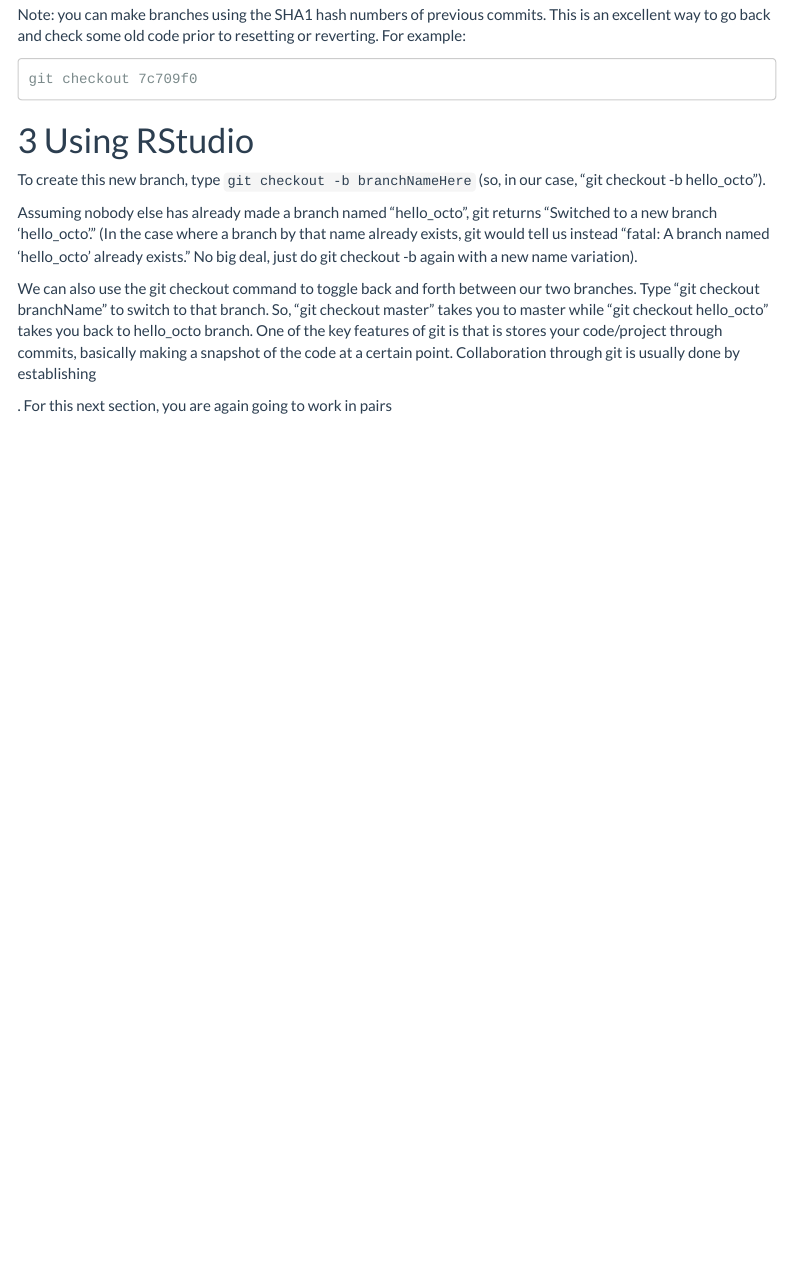
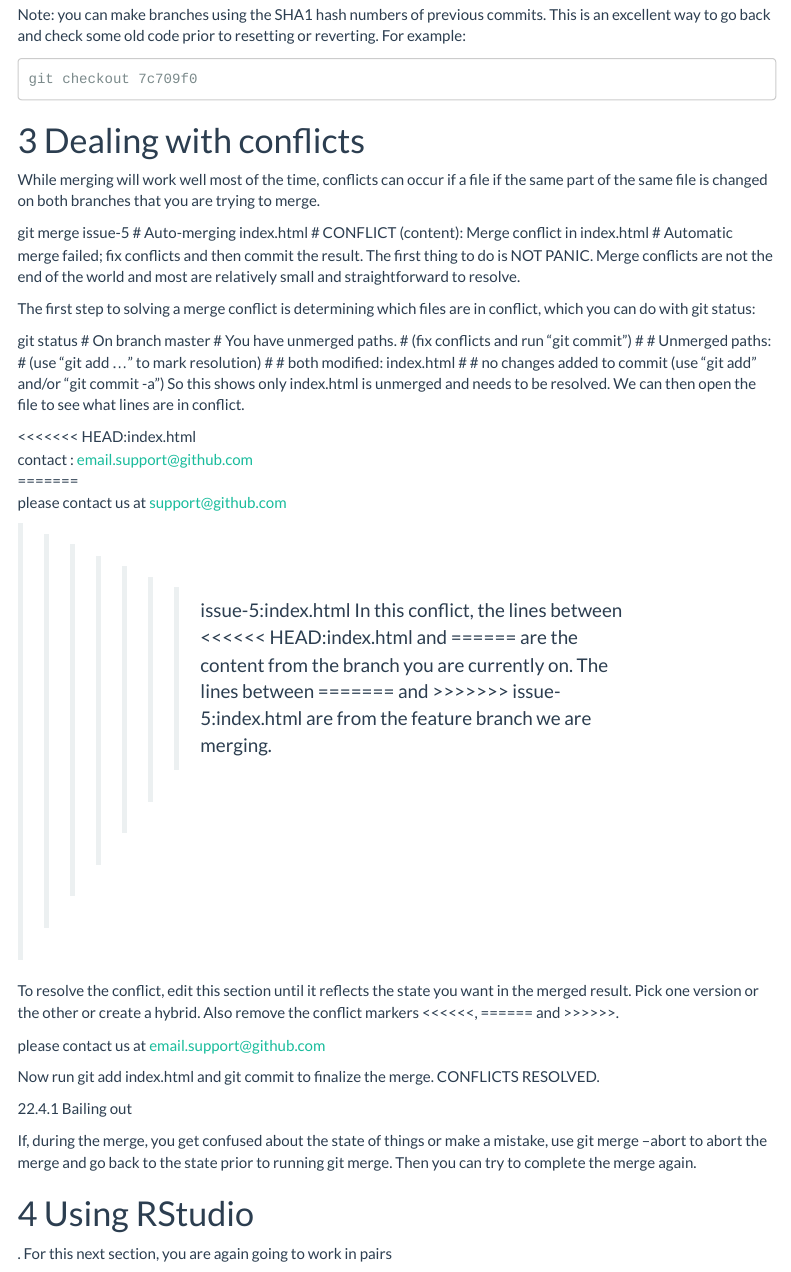
Before and after one commit to simonbrewer/grumpyoldgit, an R Markdown document (usingGitAndRPart3.Rmd): the page in a window 1100 px wide, from 3360 px down. Rendered offline with R 4.5, knitr and Pandoc, with nearby package versions; some code elsewhere in the file could not run offline; menus at the side of the page are left out.

Commit message:
Added some text on conflicts from happy git. Will need to be verified

````diff
--- a/usingGitAndRPart3.Rmd
+++ b/usingGitAndRPart3.Rmd
@@ -184,20 +184,53 @@ Note: you can make branches using the SHA1 hash numbers of previous commits. Thi
 git checkout 7c709f0
 ```
 
-# Using RStudio
+# Dealing with conflicts
+
+While merging will work well most of the time, conflicts can occur if a file if the same part of the same file is changed on both branches that you are trying to merge.
+
+git merge issue-5
+# Auto-merging index.html
+# CONFLICT (content): Merge conflict in index.html
+# Automatic merge failed; fix conflicts and then commit the result.
+The first thing to do is NOT PANIC. Merge conflicts are not the end of the world and most are relatively small and straightforward to resolve.
+
+The first step to solving a merge conflict is determining which files are in conflict, which you can do with git status:
+
+git status
+# On branch master
+# You have unmerged paths.
+#   (fix conflicts and run "git commit")
+#
+# Unmerged paths:
+#   (use "git add <file>..." to mark resolution)
+#
+#     both modified:      index.html
+#
+# no changes added to commit (use "git add" and/or "git commit -a")
+So this shows only index.html is unmerged and needs to be resolved. We can then open the file to see what lines are in conflict.
+
+<<<<<<< HEAD:index.html
+<div id="footer">contact : email.support@github.com</div>
+=======
+<div id="footer">
+ please contact us at support@github.com
+</div>
+>>>>>>> issue-5:index.html
+In this conflict, the lines between <<<<<< HEAD:index.html and ====== are the content from the branch you are currently on. The lines between ======= and >>>>>>> issue-5:index.html are from the feature branch we are merging.
+
+To resolve the conflict, edit this section until it reflects the state you want in the merged result. Pick one version or the other or create a hybrid. Also remove the conflict markers <<<<<<, ====== and >>>>>>.
+
+<div id="footer">
+please contact us at email.support@github.com
+</div>
+Now run git add index.html and git commit to finalize the merge. CONFLICTS RESOLVED.
+
+22.4.1 Bailing out
+
+If, during the merge, you get confused about the state of things or make a mistake, use git merge --abort to abort the merge and go back to the state prior to running git merge. Then you can try to complete the merge again.
 
 
-
-
-
-
-
-To create this new branch, type `git checkout -b branchNameHere` (so, in our case, “git checkout -b hello_octo”).
-
-Assuming nobody else has already made a branch named “hello_octo”, git returns “Switched to a new branch ‘hello_octo’.” (In the case where a branch by that name already exists, git would tell us instead “fatal: A branch named ‘hello_octo’ already exists.” No big deal, just do git checkout -b again with a new name variation).
-
-We can also use the git checkout command to toggle back and forth between our two branches. Type “git checkout branchName” to switch to that branch. So, “git checkout master” takes you to master while “git checkout hello_octo” takes you back to hello_octo branch.
-One of the key features of git is that is stores your code/project through commits, basically making a snapshot of the code at a certain point. Collaboration through git is usually done by establishing
+# Using RStudio
 
 
 
````
